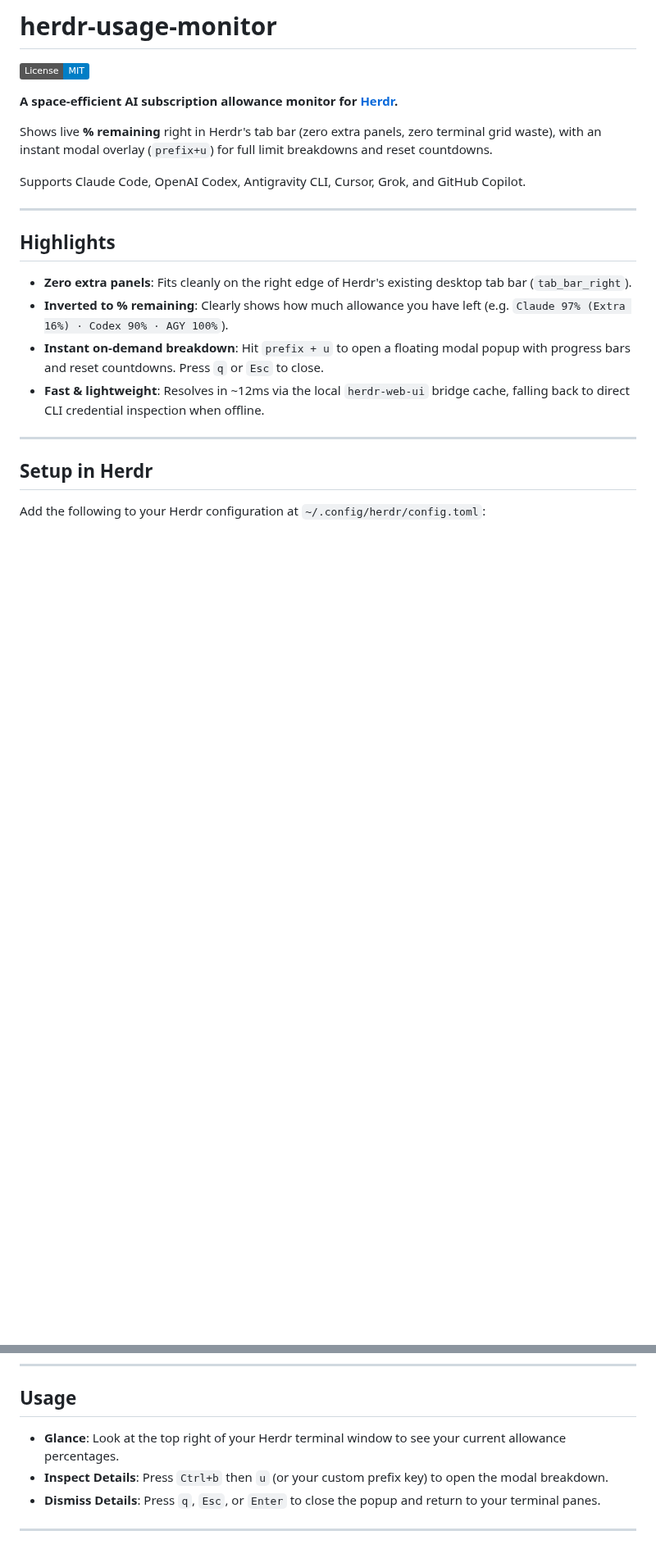
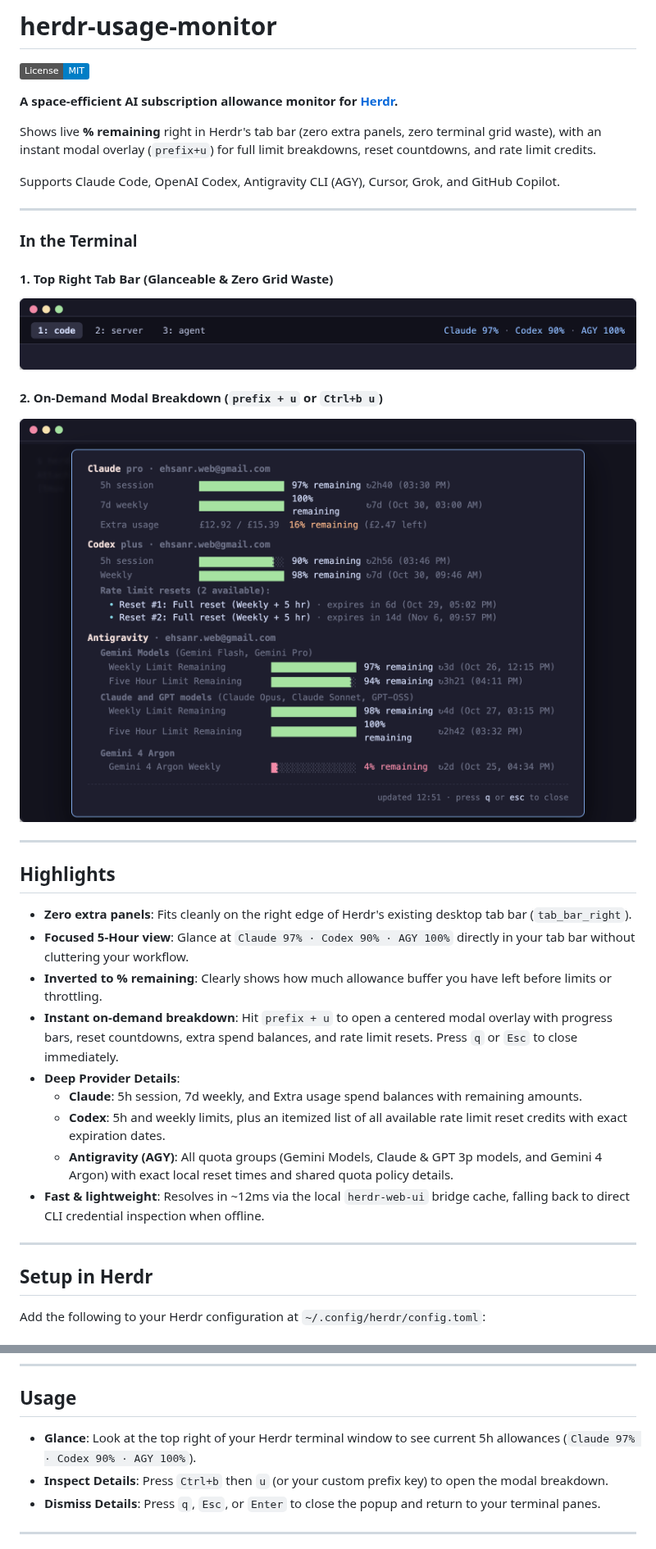
Before and after one commit to EMRahman/herdr-usage-monitor, a Markdown page: README.md, 2 parts joined by grey strips. Shown at 82% size. GitHub-like rendering; pictures changed too: docs/modal-breakdown.png (added), docs/tab-bar.png (added); badges without logos; blank space fills up the shorter version.

Commit message:
docs: add screenshots and visual previews to README

```diff
--- a/README.md
+++ b/README.md
@@ -4,17 +4,32 @@
 
 **A space-efficient AI subscription allowance monitor for [Herdr](https://herdr.dev).**
 
-Shows live **% remaining** right in Herdr's tab bar (zero extra panels, zero terminal grid waste), with an instant modal overlay (`prefix+u`) for full limit breakdowns and reset countdowns.
+Shows live **% remaining** right in Herdr's tab bar (zero extra panels, zero terminal grid waste), with an instant modal overlay (`prefix+u`) for full limit breakdowns, reset countdowns, and rate limit credits.
 
-Supports Claude Code, OpenAI Codex, Antigravity CLI, Cursor, Grok, and GitHub Copilot.
+Supports Claude Code, OpenAI Codex, Antigravity CLI (AGY), Cursor, Grok, and GitHub Copilot.
+
+---
+
+### In the Terminal
+
+#### 1. Top Right Tab Bar (Glanceable & Zero Grid Waste)
+![Herdr Tab Bar Status](docs/tab-bar.png)
+
+#### 2. On-Demand Modal Breakdown (`prefix + u` or `Ctrl+b u`)
+![Herdr Modal Breakdown](docs/modal-breakdown.png)
 
 ---
 
 ## Highlights
 
 * **Zero extra panels**: Fits cleanly on the right edge of Herdr's existing desktop tab bar (`tab_bar_right`).
-* **Inverted to % remaining**: Clearly shows how much allowance you have left (e.g. `Claude 97% (Extra 16%) · Codex 90% · AGY 100%`).
-* **Instant on-demand breakdown**: Hit `prefix + u` to open a floating modal popup with progress bars and reset countdowns. Press `q` or `Esc` to close.
+* **Focused 5-Hour view**: Glance at `Claude 97% · Codex 90% · AGY 100%` directly in your tab bar without cluttering your workflow.
+* **Inverted to % remaining**: Clearly shows how much allowance buffer you have left before limits or throttling.
+* **Instant on-demand breakdown**: Hit `prefix + u` to open a centered modal overlay with progress bars, reset countdowns, extra spend balances, and rate limit resets. Press `q` or `Esc` to close immediately.
+* **Deep Provider Details**:
+  * **Claude**: 5h session, 7d weekly, and Extra usage spend balances with remaining amounts.
+  * **Codex**: 5h and weekly limits, plus an itemized list of all available rate limit reset credits with exact expiration dates.
+  * **Antigravity (AGY)**: All quota groups (Gemini Models, Claude & GPT 3p models, and Gemini 4 Argon) with exact local reset times and shared quota policy details.
 * **Fast & lightweight**: Resolves in ~12ms via the local `herdr-web-ui` bridge cache, falling back to direct CLI credential inspection when offline.
 
 ---
@@ -58,7 +73,7 @@ herdr server reload-config
 
 ## Usage
 
-* **Glance**: Look at the top right of your Herdr terminal window to see your current allowance percentages.
+* **Glance**: Look at the top right of your Herdr terminal window to see current 5h allowances (`Claude 97% · Codex 90% · AGY 100%`).
 * **Inspect Details**: Press `Ctrl+b` then `u` (or your custom prefix key) to open the modal breakdown.
 * **Dismiss Details**: Press `q`, `Esc`, or `Enter` to close the popup and return to your terminal panes.
 
```
Also changed, not shown: 1 other file.
